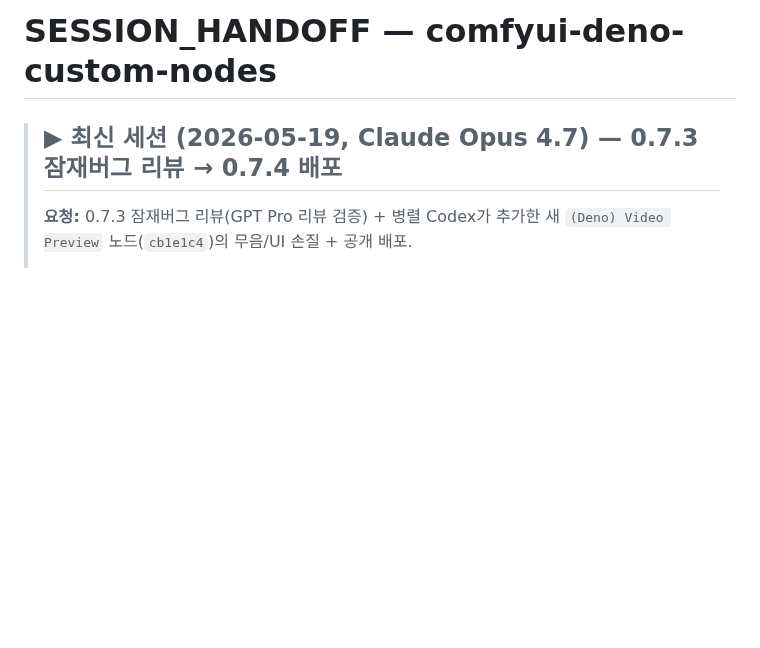
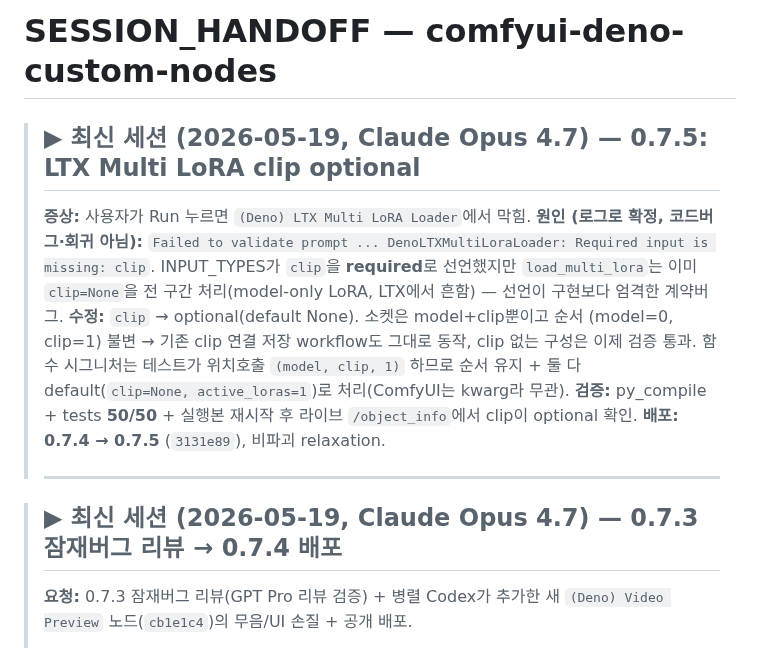
Before and after one commit to Deno2026/comfyui-deno-custom-nodes, a Markdown page: SESSION_HANDOFF.md, the part around the change. Drawn GitHub-style; blank space fills up the shorter version.

Commit message:
SESSION_HANDOFF: 0.7.5 — LTX Multi LoRA clip optional
Co-Authored-By: Claude Opus 4.7 <noreply@anthropic.com>

```diff
--- a/SESSION_HANDOFF.md
+++ b/SESSION_HANDOFF.md
@@ -1,4 +1,22 @@
 # SESSION_HANDOFF — comfyui-deno-custom-nodes
+
+> ## ▶ 최신 세션 (2026-05-19, Claude Opus 4.7) — 0.7.5: LTX Multi LoRA clip optional
+>
+> **증상:** 사용자가 Run 누르면 `(Deno) LTX Multi LoRA Loader`에서 막힘.
+> **원인 (로그로 확정, 코드버그·회귀 아님):** `Failed to validate prompt
+> ... DenoLTXMultiLoraLoader: Required input is missing: clip`. INPUT_TYPES가
+> `clip`을 **required**로 선언했지만 `load_multi_lora`는 이미 `clip=None`을
+> 전 구간 처리(model-only LoRA, LTX에서 흔함) — 선언이 구현보다 엄격한 계약버그.
+> **수정:** `clip` → optional(default None). 소켓은 model+clip뿐이고 순서
+> (model=0, clip=1) 불변 → 기존 clip 연결 저장 workflow도 그대로 동작,
+> clip 없는 구성은 이제 검증 통과. 함수 시그니처는 테스트가 위치호출
+> `(model, clip, 1)` 하므로 순서 유지 + 둘 다 default(`clip=None,
+> active_loras=1`)로 처리(ComfyUI는 kwarg라 무관).
+> **검증:** py_compile + tests **50/50** + 실행본 재시작 후 라이브
+> `/object_info`에서 clip이 optional 확인. **배포: 0.7.4 → 0.7.5**
+> (`3131e89`), 비파괴 relaxation.
+>
+> ---
 
 > ## ▶ 최신 세션 (2026-05-19, Claude Opus 4.7) — 0.7.3 잠재버그 리뷰 → 0.7.4 배포
 >
```
